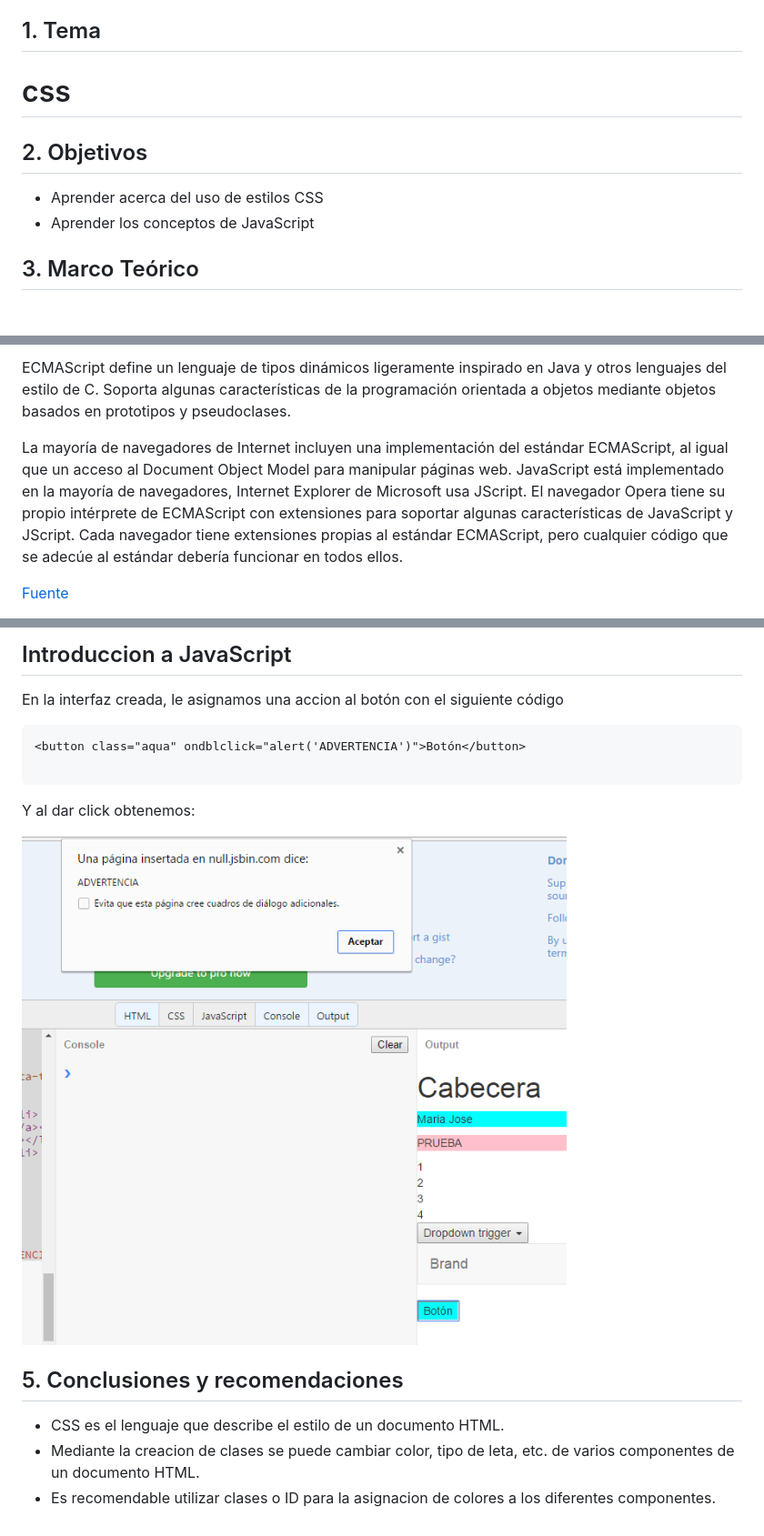
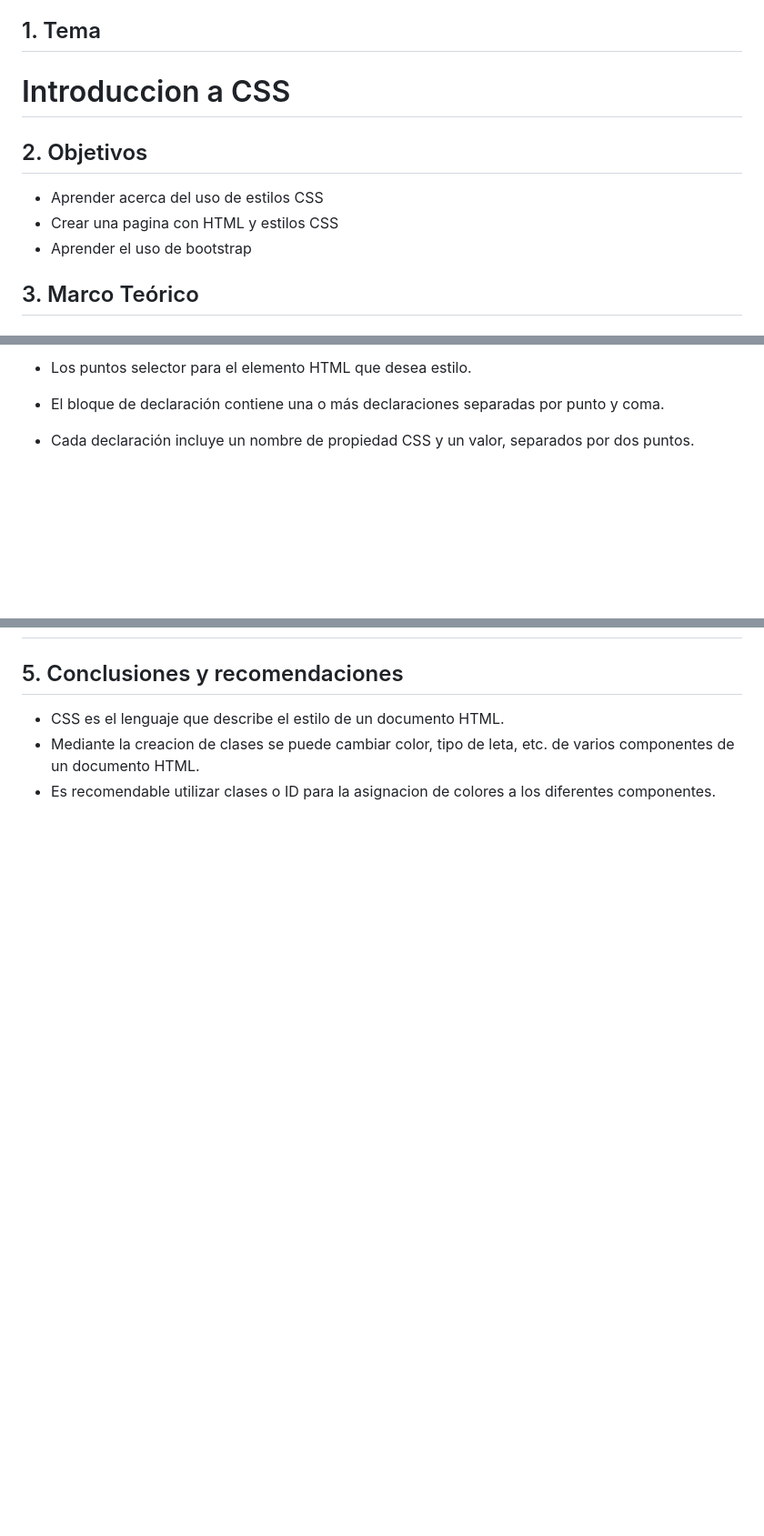
Before and after one commit to majito11/TecnologiasWeb2016B, a Markdown page: Informes/Informe (2).md, 3 parts joined by grey strips. Shown: that part at 91% size. GitHub-like rendering; blank space fills up the shorter version.

````diff
--- a/Informes/Informe (2).md
+++ b/Informes/Informe (2).md
@@ -17,12 +17,13 @@
 
 ## 1. Tema
 
-# css
+# Introduccion a CSS
 
 ## 2. Objetivos
 
--	Aprender acerca del uso de estilos CSS
--   Aprender los conceptos de JavaScript
+ * Aprender acerca del uso de estilos CSS
+ * Crear una pagina con HTML y estilos CSS
+ * Aprender el uso de bootstrap
 
 ## 3. Marco Teórico
 
@@ -67,7 +77,7 @@ Se utiliza principalmente en su forma del lado del cliente (client-side), implem
 
-ECMAScript define un lenguaje de tipos dinámicos ligeramente inspirado en Java y otros lenguajes del estilo de C. Soporta algunas características de la programación orientada a objetos mediante objetos basados en prototipos y pseudoclases.
+* Los puntos selector para el elemento HTML que desea estilo.
 
-La mayoría de navegadores de Internet incluyen una implementación del estándar ECMAScript, al igual que un acceso al Document Object Model para manipular páginas web. JavaScript está implementado en la mayoría de navegadores, Internet Explorer de Microsoft usa JScript. El navegador Opera tiene su propio intérprete de ECMAScript con extensiones para soportar algunas características de JavaScript y JScript. Cada navegador tiene extensiones propias al estándar ECMAScript, pero cualquier código que se adecúe al estándar debería funcionar en todos ellos.
+* El bloque de declaración contiene una o más declaraciones separadas por punto y coma.
 
-[Fuente](https://es.wikipedia.org/wiki/ECMAScript)
+* Cada declaración incluye un nombre de propiedad CSS y un valor, separados por dos puntos.
 
@@ -171,17 +107,7 @@ Obtenemos el siguiente link de página
 
 
-## Introduccion a JavaScript
 
-En la interfaz creada, le asignamos una accion al botón con el siguiente código
 
-```
-<button class="aqua" ondblclick="alert('ADVERTENCIA')">Botón</button>
-
-```
-
-Y al dar click obtenemos:
-
-![JSBIN](https://github.com/majito11/TecnologiasWeb2016B/blob/master/Graficos/JSBIN5.PNG)
 
 
 ## 5. Conclusiones y recomendaciones
````
Also changed, not shown: other parts of Informes/Informe (2).md (+32 -97 lines), Graficos/CSS2.PNG (added).
